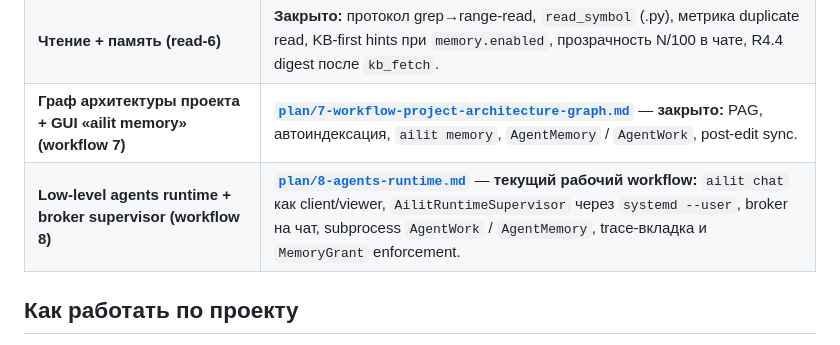
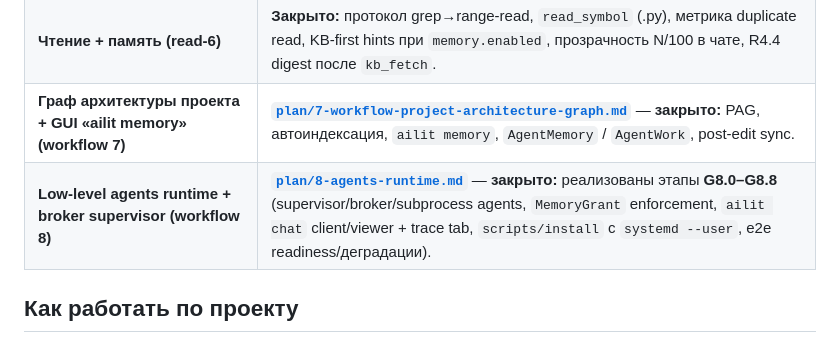
Before and after one commit to artsmi/ailit-agent, a Markdown page: README.md, the part around the change. GitHub-like rendering.

Commit message:
docs: mark workflow 8 complete in README
README now explicitly states that plan/8-agents-runtime.md (G8.0–G8.8) is completed.

Made-with: Cursor

```diff
--- a/README.md
+++ b/README.md
@@ -13,7 +13,7 @@
 | Режимы/permissions (как у доноров) | [**`plan/5-workflow-perm.md`**](plan/5-workflow-perm.md) — **perm‑5** реализован (классификатор, enforcement, UI not_sure, `ailit agent run --perm-tool-mode`, срез `subsystems.perm_mode`). |
 | **Чтение + память (read‑6)** | **Закрыто:** протокол grep→range-read, `read_symbol` (.py), метрика duplicate read, KB-first hints при `memory.enabled`, прозрачность N/100 в чате, R4.4 digest после `kb_fetch`. |
 | **Граф архитектуры проекта + GUI «ailit memory» (workflow 7)** | [**`plan/7-workflow-project-architecture-graph.md`**](plan/7-workflow-project-architecture-graph.md) — **закрыто:** PAG, автоиндексация, `ailit memory`, `AgentMemory` / `AgentWork`, post-edit sync. |
-| **Low-level agents runtime + broker supervisor (workflow 8)** | [**`plan/8-agents-runtime.md`**](plan/8-agents-runtime.md) — **текущий рабочий workflow:** `ailit chat` как client/viewer, `AilitRuntimeSupervisor` через `systemd --user`, broker на чат, subprocess `AgentWork` / `AgentMemory`, trace-вкладка и `MemoryGrant` enforcement. |
+| **Low-level agents runtime + broker supervisor (workflow 8)** | [**`plan/8-agents-runtime.md`**](plan/8-agents-runtime.md) — **закрыто:** реализованы этапы **G8.0–G8.8** (supervisor/broker/subprocess agents, `MemoryGrant` enforcement, `ailit chat` client/viewer + trace tab, `scripts/install` с `systemd --user`, e2e readiness/деградации). |
 
 ## Как работать по проекту
 
```
